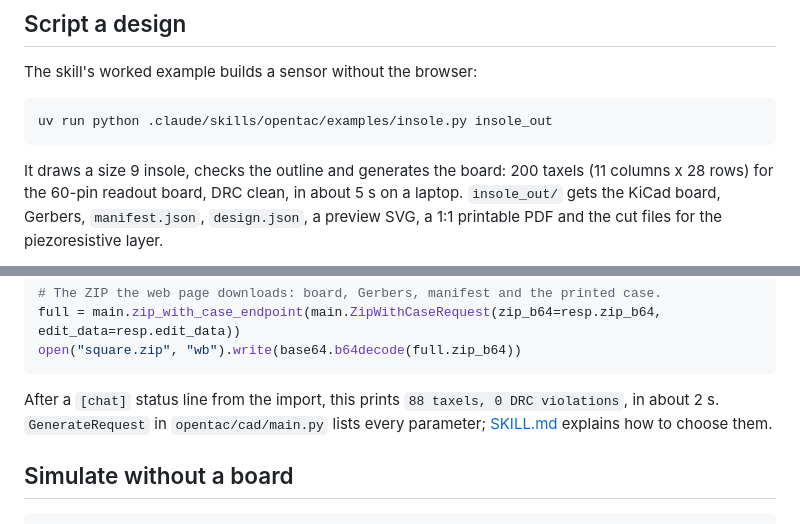
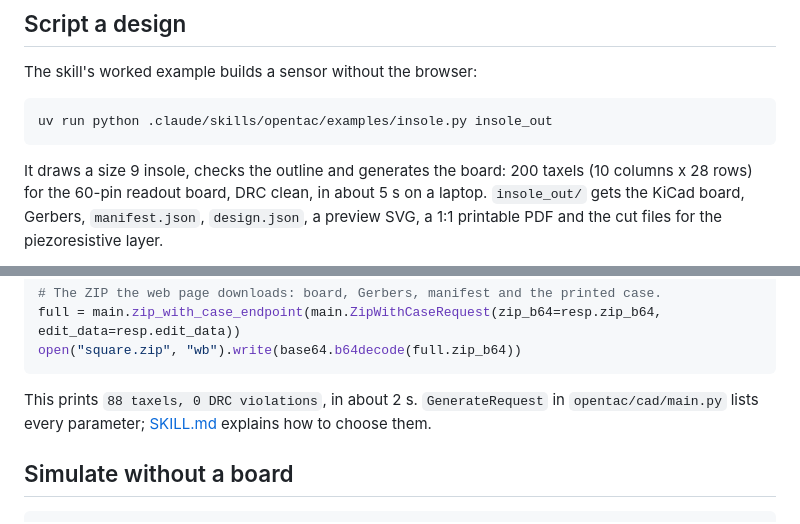
Before and after one commit to mvanhorn/opentac, a Markdown page: README.md, 2 parts joined by grey strips. Rendered like a GitHub page.

Commit message:
README: the insole example is 10 columns x 28 rows (the manifest's count; the old report counted routed segments), and a scripted design prints no [chat] line on main
Checked against main at 2e03f9d: insole 200 taxels, 10 x 28, DRC clean; the square script prints "88 taxels, 0 DRC violations".

````diff
--- a/README.md
+++ b/README.md
@@ -57,7 +57,7 @@ The skill's worked example builds a sensor without the browser:
 uv run python .claude/skills/opentac/examples/insole.py insole_out
 ```
 
-It draws a size 9 insole, checks the outline and generates the board: 200 taxels (11 columns x
+It draws a size 9 insole, checks the outline and generates the board: 200 taxels (10 columns x
 28 rows) for the 60-pin readout board, DRC clean, in about 5 s on a laptop. `insole_out/` gets
 the KiCad board, Gerbers, `manifest.json`, `design.json`, a preview SVG, a 1:1 printable PDF and
 the cut files for the piezoresistive layer.
@@ -81,9 +81,9 @@ full = main.zip_with_case_endpoint(main.ZipWithCaseRequest(zip_b64=resp.zip_b64,
 open("square.zip", "wb").write(base64.b64decode(full.zip_b64))
 ```
 
-After a `[chat]` status line from the import, this prints `88 taxels, 0 DRC violations`, in
-about 2 s. `GenerateRequest` in `opentac/cad/main.py` lists every parameter;
-[SKILL.md](.claude/skills/opentac/SKILL.md) explains how to choose them.
+This prints `88 taxels, 0 DRC violations`, in about 2 s. `GenerateRequest` in
+`opentac/cad/main.py` lists every parameter; [SKILL.md](.claude/skills/opentac/SKILL.md)
+explains how to choose them.
 
 ## Simulate without a board
 
````
